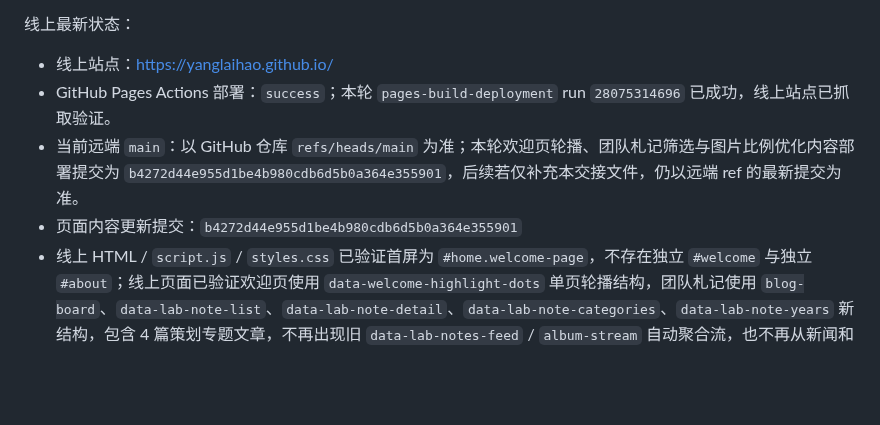
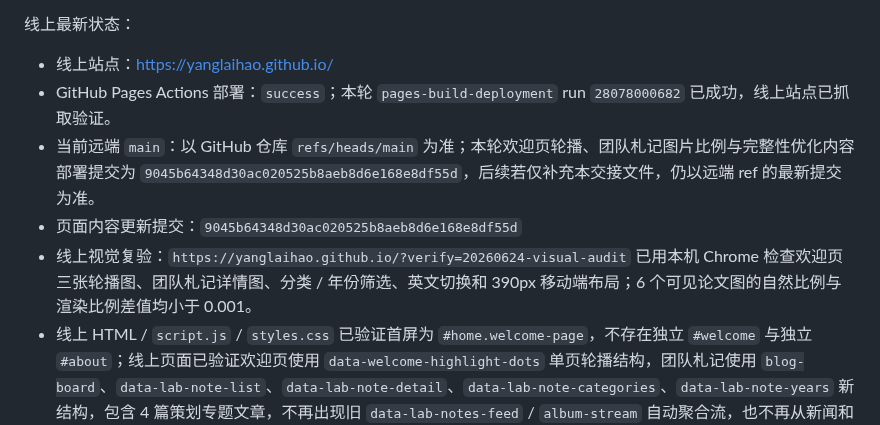
Before and after one commit to yanglaihao/yanglaihao.github.io, a Markdown page: HANDOFF.md, the part around the change. Rendered like a GitHub page; blank space fills up the shorter version.

Commit message:
Refine paper visuals and lab notes layout

```diff
--- a/HANDOFF.md
+++ b/HANDOFF.md
@@ -54,9 +54,10 @@
 线上最新状态：
 
 - 线上站点：https://yanglaihao.github.io/
-- GitHub Pages Actions 部署：`success`；本轮 `pages-build-deployment` run `28075314696` 已成功，线上站点已抓取验证。
-- 当前远端 `main`：以 GitHub 仓库 `refs/heads/main` 为准；本轮欢迎页轮播、团队札记筛选与图片比例优化内容部署提交为 `b4272d44e955d1be4b980cdb6d5b0a364e355901`，后续若仅补充本交接文件，仍以远端 ref 的最新提交为准。
-- 页面内容更新提交：`b4272d44e955d1be4b980cdb6d5b0a364e355901`
+- GitHub Pages Actions 部署：`success`；本轮 `pages-build-deployment` run `28078000682` 已成功，线上站点已抓取验证。
+- 当前远端 `main`：以 GitHub 仓库 `refs/heads/main` 为准；本轮欢迎页轮播、团队札记图片比例与完整性优化内容部署提交为 `9045b64348d30ac020525b8aeb8d6e168e8df55d`，后续若仅补充本交接文件，仍以远端 ref 的最新提交为准。
+- 页面内容更新提交：`9045b64348d30ac020525b8aeb8d6e168e8df55d`
+- 线上视觉复验：`https://yanglaihao.github.io/?verify=20260624-visual-audit` 已用本机 Chrome 检查欢迎页三张轮播图、团队札记详情图、分类 / 年份筛选、英文切换和 390px 移动端布局；6 个可见论文图的自然比例与渲染比例差值均小于 0.001。
 - 线上 HTML / `script.js` / `styles.css` 已验证首屏为 `#home.welcome-page`，不存在独立 `#welcome` 与独立 `#about`；线上页面已验证欢迎页使用 `data-welcome-highlight-dots` 单页轮播结构，团队札记使用 `blog-board`、`data-lab-note-list`、`data-lab-note-detail`、`data-lab-note-categories`、`data-lab-note-years` 新结构，包含 4 篇策划专题文章，不再出现旧 `data-lab-notes-feed` / `album-stream` 自动聚合流，也不再从新闻和获奖条目重复抽取内容。新增三张 `*-visual.png` 核心图资源线上均返回 200。
 - `.nojekyll` 修复提交：`46a12113d35046f8d13a29af602745b515de09e6`
 
```
